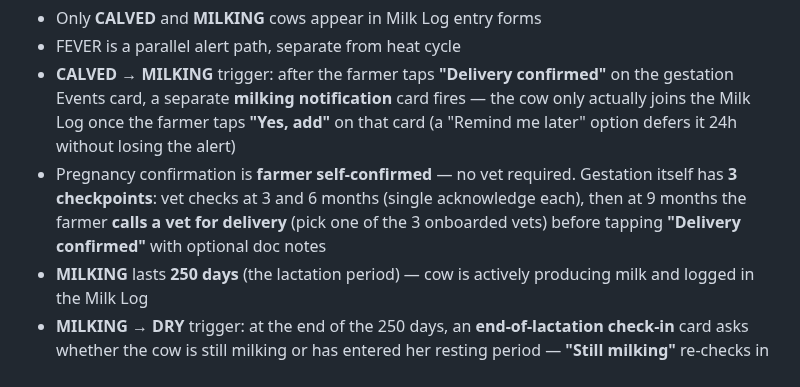
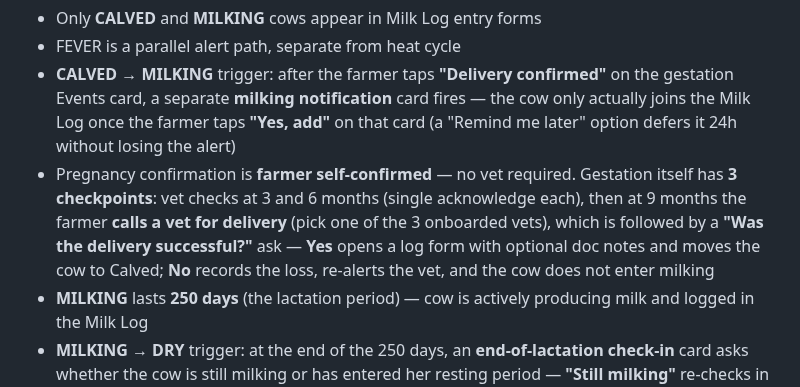
Before and after one commit to vaseey21/Vanix, a Markdown page: CLAUDE.md, the part around the change. Drawn GitHub-style.

Commit message:
auto: save changes

```diff
--- a/CLAUDE.md
+++ b/CLAUDE.md
@@ -116,7 +116,7 @@ xs=4  sm=8  md=12  lg=16  pill=24
 - Only **CALVED** and **MILKING** cows appear in Milk Log entry forms
 - FEVER is a parallel alert path, separate from heat cycle
 - **CALVED → MILKING** trigger: after the farmer taps **"Delivery confirmed"** on the gestation Events card, a separate **milking notification** card fires — the cow only actually joins the Milk Log once the farmer taps **"Yes, add"** on that card (a "Remind me later" option defers it 24h without losing the alert)
-- Pregnancy confirmation is **farmer self-confirmed** — no vet required. Gestation itself has **3 checkpoints**: vet checks at 3 and 6 months (single acknowledge each), then at 9 months the farmer **calls a vet for delivery** (pick one of the 3 onboarded vets) before tapping **"Delivery confirmed"** with optional doc notes
+- Pregnancy confirmation is **farmer self-confirmed** — no vet required. Gestation itself has **3 checkpoints**: vet checks at 3 and 6 months (single acknowledge each), then at 9 months the farmer **calls a vet for delivery** (pick one of the 3 onboarded vets), which is followed by a **"Was the delivery successful?"** ask — **Yes** opens a log form with optional doc notes and moves the cow to Calved; **No** records the loss, re-alerts the vet, and the cow does not enter milking
 - **MILKING** lasts **250 days** (the lactation period) — cow is actively producing milk and logged in the Milk Log
 - **MILKING → DRY** trigger: at the end of the 250 days, an **end-of-lactation check-in** card asks whether the cow is still milking or has entered her resting period — **"Still milking"** re-checks in 10 days (loops, doesn't dead-end); **"Entered resting period"** starts the **DRY** period, which lasts **60 days** — no milk produced, not shown in Milk Log entry forms during this window
 - **DRY → IDLE** trigger: automatic at day 60 — the cow re-enters the heat-eligible pool, closing the reproductive loop back to the top of the lifecycle
```
